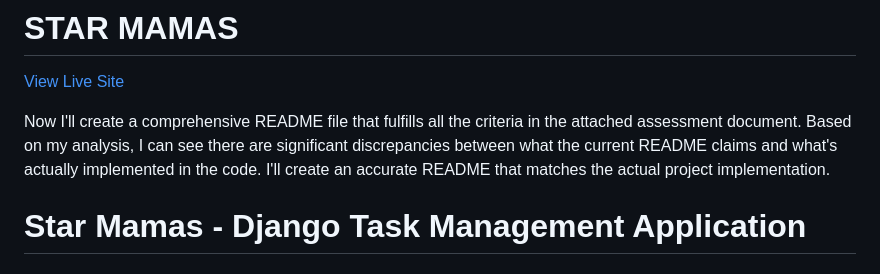
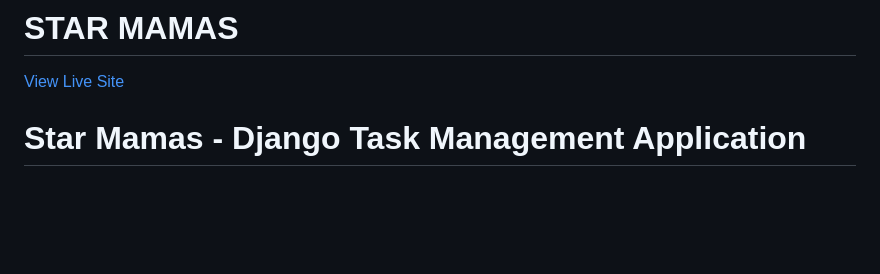
Before and after one commit to EssBuilds/starmamas, a Markdown page: README.md, the part around the change. GitHub-like rendering; blank space fills up the shorter version.

```diff
--- a/README.md
+++ b/README.md
@@ -1,8 +1,6 @@
 # STAR MAMAS
 
 [View Live Site](https://starmamas-e6bdaca50ef1.herokuapp.com/#)
-
-Now I'll create a comprehensive README file that fulfills all the criteria in the attached assessment document. Based on my analysis, I can see there are significant discrepancies between what the current README claims and what's actually implemented in the code. I'll create an accurate README that matches the actual project implementation.
 
 # Star Mamas - Django Task Management Application
 
```
